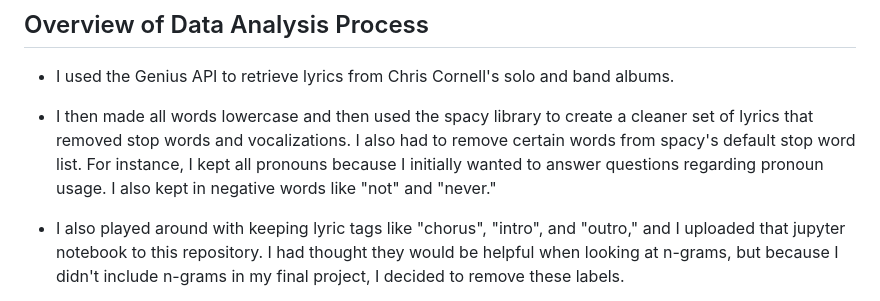
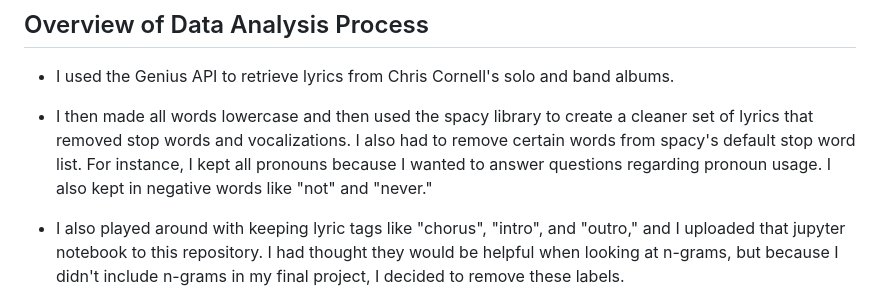
Before and after one commit to nicchoi-29/chris-cornell-lyric-analysis, a Markdown page: README.md, the part around the change. GitHub-like rendering.

```diff
--- a/README.md
+++ b/README.md
@@ -8,7 +8,7 @@ I wanted to try analyzing text with natural language processing. I also wanted t
 
 - I used the Genius API to retrieve lyrics from Chris Cornell's solo and band albums.
 
-- I then made all words lowercase and then used the spacy library to create a cleaner set of lyrics that removed stop words and vocalizations. I also had to remove certain words from spacy's default stop word list. For instance, I kept all pronouns because I initially wanted to answer questions regarding pronoun usage. I also kept in negative words like "not" and "never."
+- I then made all words lowercase and then used the spacy library to create a cleaner set of lyrics that removed stop words and vocalizations. I also had to remove certain words from spacy's default stop word list. For instance, I kept all pronouns because I wanted to answer questions regarding pronoun usage. I also kept in negative words like "not" and "never."
 
 - I also played around with keeping lyric tags like "chorus", "intro", and "outro," and I uploaded that jupyter notebook to this repository. I had thought they would be helpful when looking at n-grams, but because I didn't include n-grams in my final project, I decided to remove these labels.
 
```
